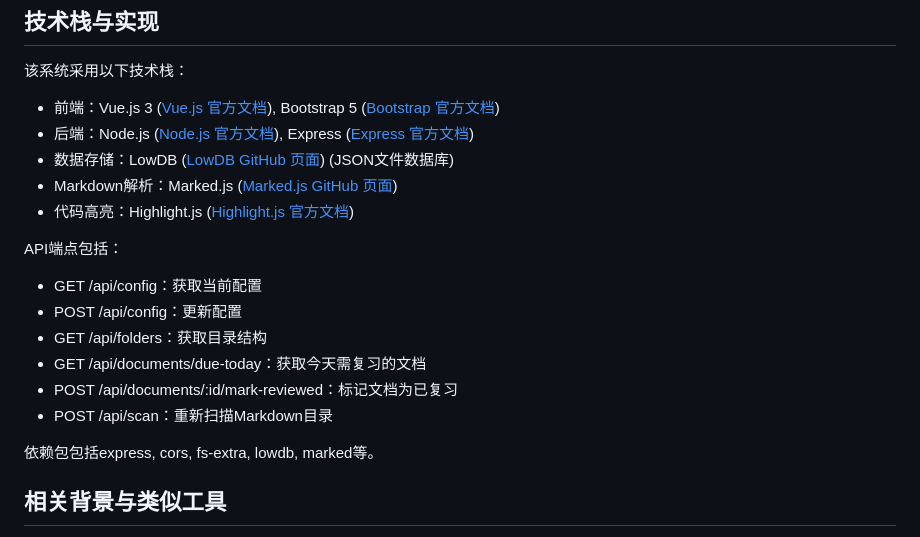
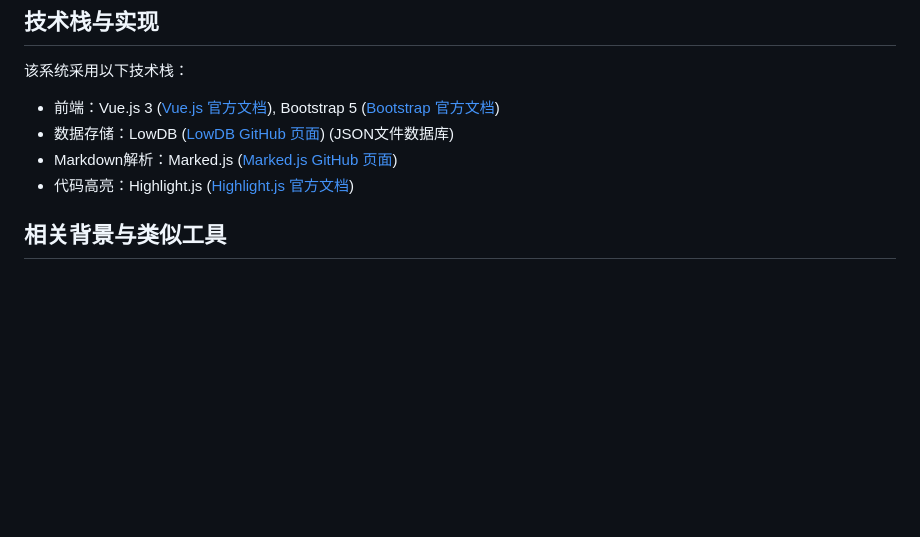
Before and after one commit to muzig/markdown-review-web, a Markdown page: README.md, the part around the change. Drawn GitHub-style; blank space fills up the shorter version.

Commit message:
docs: Remove backend API details from README

```diff
--- a/README.md
+++ b/README.md
@@ -75,21 +75,9 @@ Markdown回顾系统提供了一系列功能，以支持高效的文档管理和
 该系统采用以下技术栈：
 
 - 前端：Vue.js 3 ([Vue.js 官方文档](https://vuejs.org/)), Bootstrap 5 ([Bootstrap 官方文档](https://getbootstrap.com/))
-- 后端：Node.js ([Node.js 官方文档](https://nodejs.org/en/)), Express ([Express 官方文档](https://expressjs.com/))
 - 数据存储：LowDB ([LowDB GitHub 页面](https://github.com/typicode/lowdb)) (JSON文件数据库)
 - Markdown解析：Marked.js ([Marked.js GitHub 页面](https://github.com/markedjs/marked))
 - 代码高亮：Highlight.js ([Highlight.js 官方文档](https://highlightjs.org/))
-
-API端点包括：
-
-- GET /api/config：获取当前配置
-- POST /api/config：更新配置
-- GET /api/folders：获取目录结构
-- GET /api/documents/due-today：获取今天需复习的文档
-- POST /api/documents/:id/mark-reviewed：标记文档为已复习
-- POST /api/scan：重新扫描Markdown目录
-
-依赖包包括express, cors, fs-extra, lowdb, marked等。
 
 ## 相关背景与类似工具
 
```
